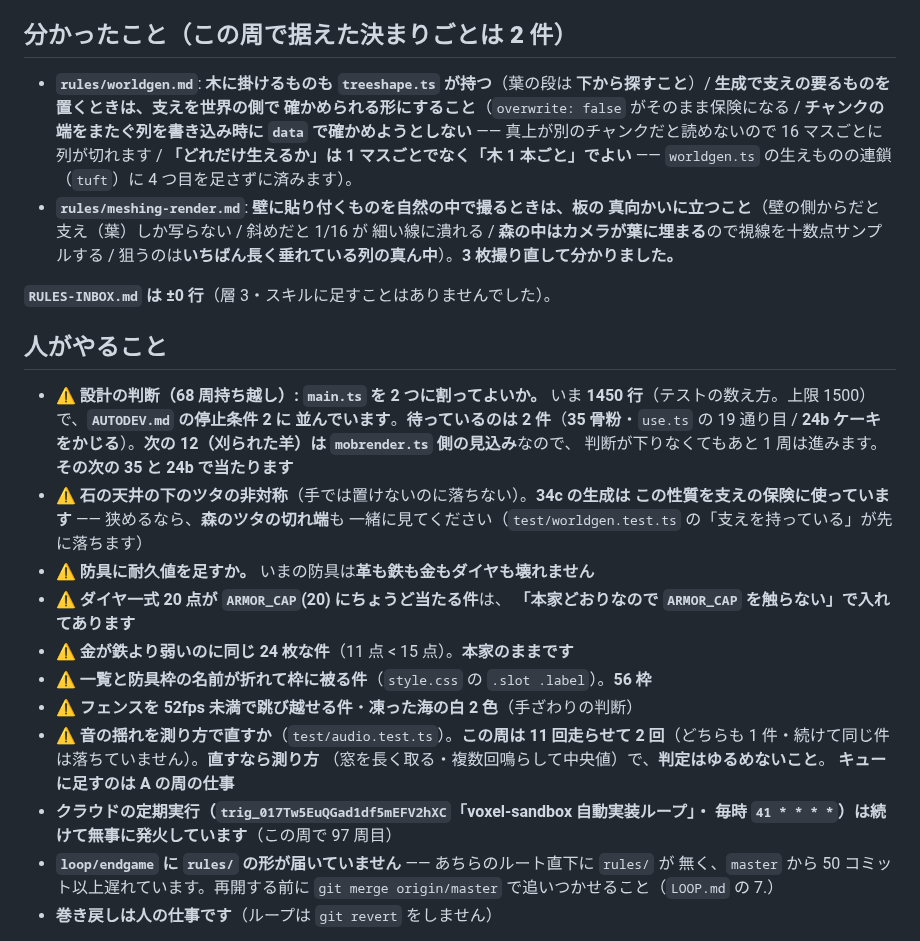
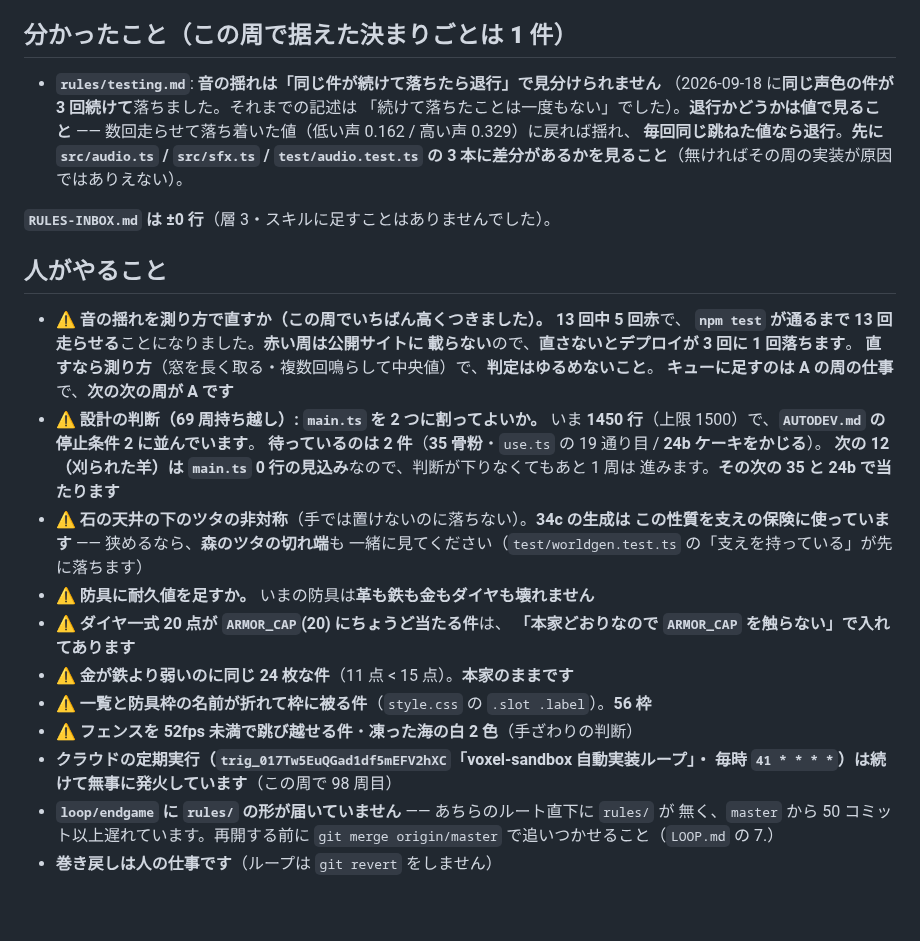
Before and after one commit to Kousei102/voxel-sandbox, a Markdown page: HANDOFF.md, the part around one of its changes. Rendered like a GitHub page; blank space fills up the shorter version.

```diff
--- a/HANDOFF.md
+++ b/HANDOFF.md
@@ -102,29 +94,29 @@
   砂糖・ボウル・シチューの見分け / 森のキノコの密度 / サボテンの痛さ / 牛を搾る /
   クモの速さ 6.0 / 投げた卵に使い道が無い / 産卵の間隔 300〜600 秒
 
-## 分かったこと（**この周で据えた決まりごとは 2 件**）
+## 分かったこと（**この周で据えた決まりごとは 1 件**）
 
-- **`rules/worldgen.md`**: **木に掛けるものも `treeshape.ts` が持つ**（葉の段は
-  **下から探すこと**）/ **生成で支えの要るものを置くときは、支えを世界の側で
-  確かめられる形にすること**（`overwrite: false` がそのまま保険になる /
-  **チャンクの端をまたぐ列を書き込み時に `data` で確かめようとしない** ——
-  真上が別のチャンクだと読めないので 16 マスごとに列が切れます /
-  **「どれだけ生えるか」は 1 マスごとでなく「木 1 本ごと」でよい** ——
-  `worldgen.ts` の生えものの連鎖（`tuft`）に 4 つ目を足さずに済みます）。
-- **`rules/meshing-render.md`**: **壁に貼り付くものを自然の中で撮るときは、板の
-  真向かいに立つこと**（壁の側からだと支え（葉）しか写らない / 斜めだと 1/16 が
-  細い線に潰れる / **森の中はカメラが葉に埋まる**ので視線を十数点サンプルする /
-  狙うのは**いちばん長く垂れている列の真ん中**）。**3 枚撮り直して分かりました。**
+- **`rules/testing.md`**: **音の揺れは「同じ件が続けて落ちたら退行」で見分けられません**
+  （2026-09-18 に**同じ声色の件が 3 回続けて**落ちました。それまでの記述は
+  「続けて落ちたことは一度もない」でした）。**退行かどうかは値で見ること** ——
+  数回走らせて落ち着いた値（低い声 0.162 / 高い声 0.329）に戻れば揺れ、
+  **毎回同じ跳ねた値なら退行**。**先に `src/audio.ts` / `src/sfx.ts` /
+  `test/audio.test.ts` の 3 本に差分があるかを見ること**（無ければその周の実装が原因ではありえない）。
 
 **`RULES-INBOX.md` は ±0 行**（層 3・スキルに足すことはありませんでした）。
 
 ## 人がやること
 
-- **⚠ 設計の判断（68 周持ち越し）: `main.ts` を 2 つに割ってよいか。**
-  いま **1450 行**（テストの数え方。上限 1500）で、**`AUTODEV.md` の停止条件 2 に
-  並んでいます**。**待っているのは 2 件**（**35 骨粉**・`use.ts` の 19 通り目 /
-  **24b ケーキをかじる**）。**次の 12（刈られた羊）は `mobrender.ts` 側の見込み**なので、
-  判断が下りなくてもあと 1 周は進みます。**その次の 35 と 24b で当たります**
+- **⚠ 音の揺れを測り方で直すか（この周でいちばん高くつきました）。** **13 回中 5 回赤**で、
+  **`npm test` が通るまで 13 回走らせる**ことになりました。**赤い周は公開サイトに
+  載らない**ので、**直さないとデプロイが 3 回に 1 回落ちます**。
+  **直すなら測り方**（窓を長く取る・複数回鳴らして中央値）で、**判定はゆるめないこと**。
+  **キューに足すのは A の周の仕事**で、**次の次の周が A です**
+- **⚠ 設計の判断（69 周持ち越し）: `main.ts` を 2 つに割ってよいか。**
+  いま **1450 行**（上限 1500）で、**`AUTODEV.md` の停止条件 2 に並んでいます**。
+  **待っているのは 2 件**（**35 骨粉**・`use.ts` の 19 通り目 / **24b ケーキをかじる**）。
+  **次の 12（刈られた羊）は `main.ts` 0 行の見込み**なので、判断が下りなくてもあと 1 周は
+  進みます。**その次の 35 と 24b で当たります**
 - **⚠ 石の天井の下のツタの非対称**（手では置けないのに落ちない）。**34c の生成は
   この性質を支えの保険に使っています** —— 狭めるなら、**森のツタの切れ端**も
   一緒に見てください（`test/worldgen.test.ts` の「支えを持っている」が先に落ちます）
@@ -134,12 +126,8 @@
 - **⚠ 金が鉄より弱いのに同じ 24 枚な件**（11 点 < 15 点）。**本家のままです**
 - **⚠ 一覧と防具枠の名前が折れて枠に被る件**（`style.css` の `.slot .label`）。**56 枠**
 - **⚠ フェンスを 52fps 未満で跳び越せる件**・**凍った海の白 2 色**（手ざわりの判断）
-- **⚠ 音の揺れを測り方で直すか**（`test/audio.test.ts`）。**この周は 11 回走らせて
-  2 回**（どちらも 1 件・続けて同じ件は落ちていません）。**直すなら測り方**
-  （窓を長く取る・複数回鳴らして中央値）で、**判定はゆるめないこと**。
-  **キューに足すのは A の周の仕事**
 - **クラウドの定期実行（`trig_017Tw5EuQGad1df5mEFV2hXC`「voxel-sandbox 自動実装ループ」・
-  毎時 `41 * * * *`）は続けて無事に発火しています**（この周で 97 周目）
+  毎時 `41 * * * *`）は続けて無事に発火しています**（この周で 98 周目）
 - **`loop/endgame` に `rules/` の形が届いていません** —— あちらのルート直下に `rules/` が
   無く、`master` から 50 コミット以上遅れています。再開する前に
   `git merge origin/master` で追いつかせること（`LOOP.md` の 7.）
```
Also changed, not shown: other parts of HANDOFF.md (+50 -58 lines), AUTODEV-SPEC.md (+77 -72 lines), rules/testing.md (+13 -6 lines).
